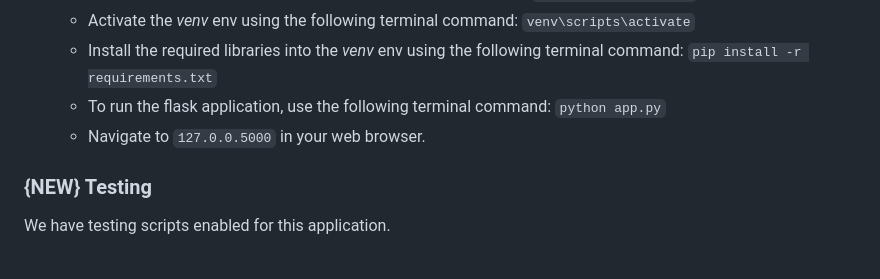
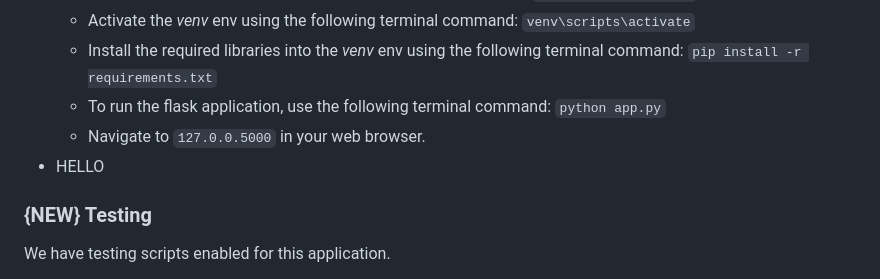
Before and after one commit to DataBytes-Organisation/Neo_Dolfin, a Markdown page: README.md, the part around the change. GitHub-like rendering.

````diff
--- a/README.md
+++ b/README.md
@@ -93,7 +93,7 @@ git push origin your-branch-name --force
   * Install the required libraries into the *venv* env using the following terminal command: ```pip install -r requirements.txt```
   * To run the flask application, use the following terminal command: ```python app.py```
   * Navigate to ```127.0.0.5000``` in your web browser.
-
+* HELLO
 
 ### {NEW} Testing
 We have testing scripts enabled for this application.
````
